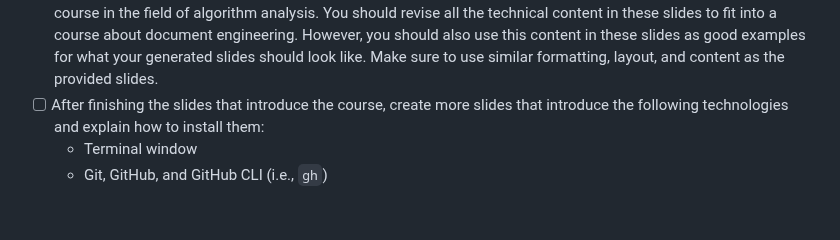
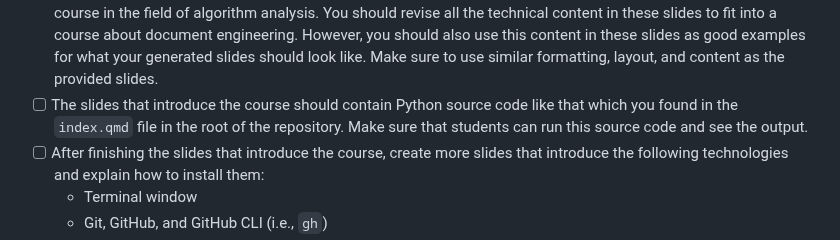
Before and after one commit to yendluri02/www.prosegrammers.com, a Markdown page: PLAN.md, the part around the change. Rendered like a GitHub page; blank space fills up the shorter version.

Commit message:
chore: Add more details about new source code in the PLAN.md file.

```diff
--- a/PLAN.md
+++ b/PLAN.md
@@ -33,6 +33,9 @@ should revise all the technical content in these slides to fit into a course
 about document engineering. However, you should also use this content in these
 slides as good examples for what your generated slides should look like. Make
 sure to use similar formatting, layout, and content as the provided slides.
+- [ ] The slides that introduce the course should contain Python source code
+like that which you found in the `index.qmd` file in the root of the repository.
+Make sure that students can run this source code and see the output.
 - [ ] After finishing the slides that introduce the course, create more slides
 that introduce the following technologies and explain how to install them:
     - Terminal window
```
